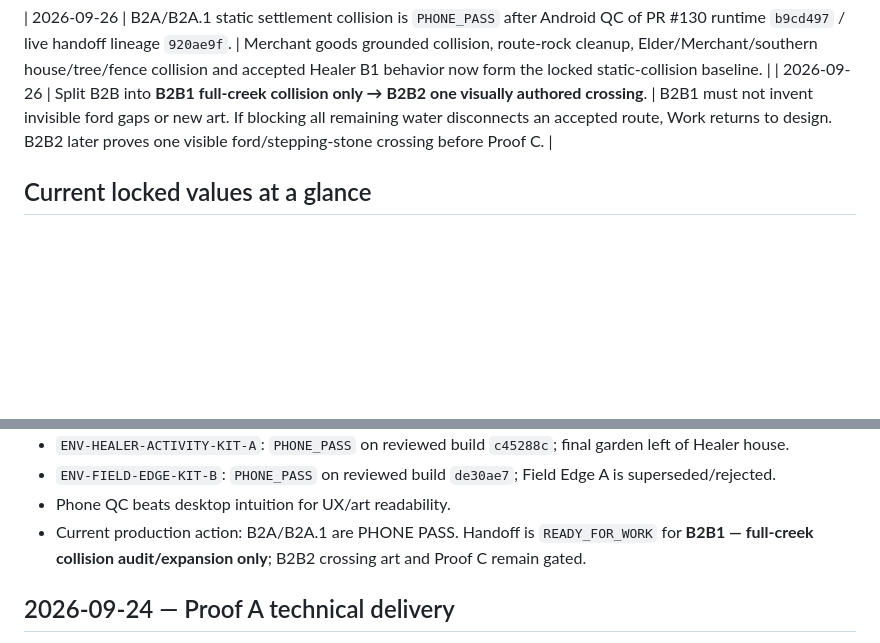
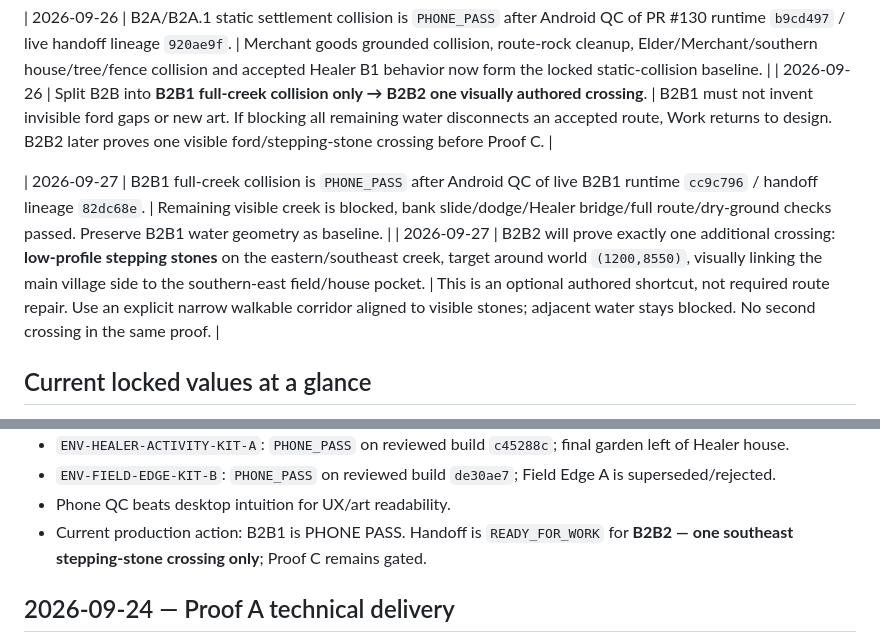
Before and after one commit to momentum448-glitch/xianxia-arpg-web, a Markdown page: docs/DECISION_LOG.md, 2 parts joined by grey strips. Drawn GitHub-style; blank space fills up the shorter version.

Commit message:
Lock B2B1 pass and stepping-stone proof

```diff
--- a/docs/DECISION_LOG.md
+++ b/docs/DECISION_LOG.md
@@ -96,6 +96,9 @@ Rules:
 | 2026-09-26 | B2A/B2A.1 static settlement collision is `PHONE_PASS` after Android QC of PR #130 runtime `b9cd497` / live handoff lineage `920ae9f`. | Merchant goods grounded collision, route-rock cleanup, Elder/Merchant/southern house/tree/fence collision and accepted Healer B1 behavior now form the locked static-collision baseline. |
 | 2026-09-26 | Split B2B into **B2B1 full-creek collision only → B2B2 one visually authored crossing**. | B2B1 must not invent invisible ford gaps or new art. If blocking all remaining water disconnects an accepted route, Work returns to design. B2B2 later proves one visible ford/stepping-stone crossing before Proof C. |
 
+| 2026-09-27 | B2B1 full-creek collision is `PHONE_PASS` after Android QC of live B2B1 runtime `cc9c796` / handoff lineage `82dc68e`. | Remaining visible creek is blocked, bank slide/dodge/Healer bridge/full route/dry-ground checks passed. Preserve B2B1 water geometry as baseline. |
+| 2026-09-27 | B2B2 will prove exactly one additional crossing: **low-profile stepping stones** on the eastern/southeast creek, target around world `(1200,8550)`, visually linking the main village side to the southern-east field/house pocket. | This is an optional authored shortcut, not required route repair. Use an explicit narrow walkable corridor aligned to visible stones; adjacent water stays blocked. No second crossing in the same proof. |
+
 ## Current locked values at a glance
 
 - Screen: portrait 9:16.
@@ -118,7 +121,7 @@ Rules:
 - `ENV-HEALER-ACTIVITY-KIT-A`: `PHONE_PASS` on reviewed build `c45288c`; final garden left of Healer house.
 - `ENV-FIELD-EDGE-KIT-B`: `PHONE_PASS` on reviewed build `de30ae7`; Field Edge A is superseded/rejected.
 - Phone QC beats desktop intuition for UX/art readability.
-- Current production action: B2A/B2A.1 are PHONE PASS. Handoff is `READY_FOR_WORK` for **B2B1 — full-creek collision audit/expansion only**; B2B2 crossing art and Proof C remain gated.
+- Current production action: B2B1 is PHONE PASS. Handoff is `READY_FOR_WORK` for **B2B2 — one southeast stepping-stone crossing only**; Proof C remains gated.
 
 
 ## 2026-09-24 — Proof A technical delivery
```
